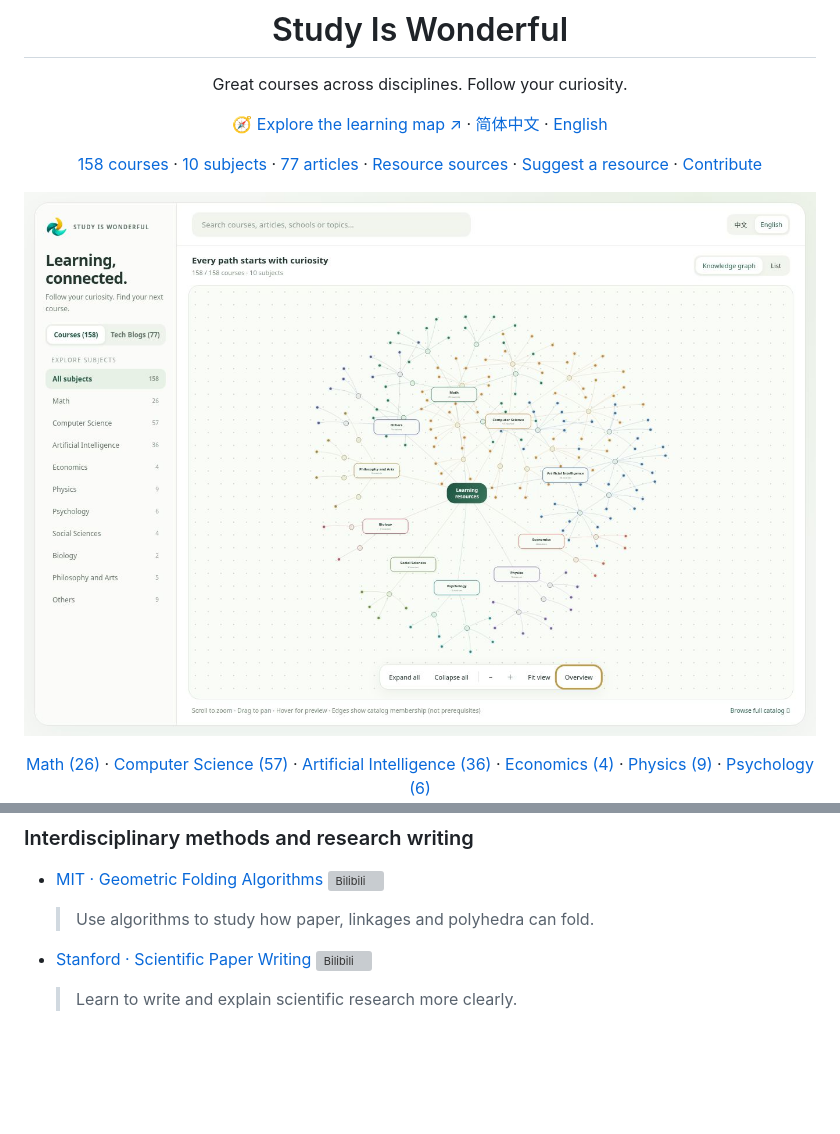
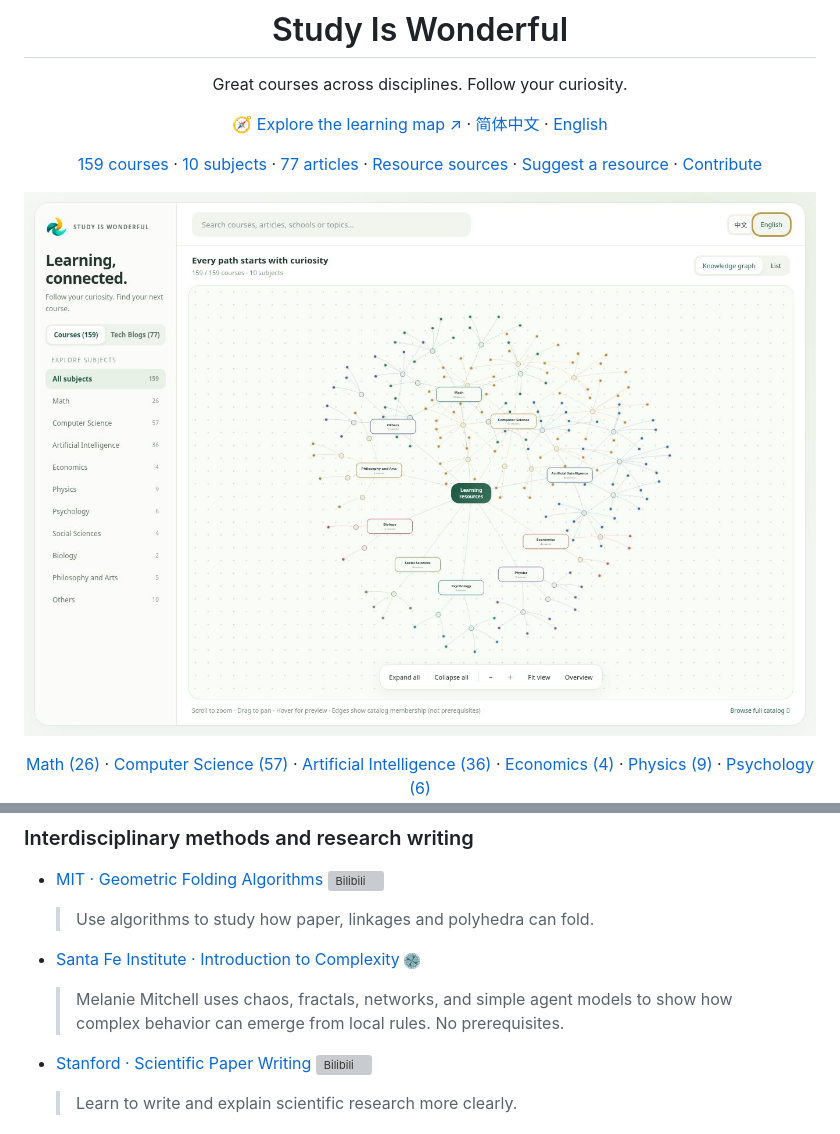
Before and after one commit to xioacd99/study-is-wonderful, a Markdown page: README-en.md, 2 parts joined by grey strips. Rendered like a GitHub page; pictures changed too: icons/santa-fe-institute.png (added), resource-map/preview-en.jpg; blank space fills up the shorter version; grey boxes are pictures that could not be loaded.

Commit message:
Add Santa Fe Institute's Introduction to Complexity and source icon

```diff
--- a/README-en.md
+++ b/README-en.md
@@ -8,7 +8,7 @@ Great courses across disciplines. Follow your curiosity.
 
 [🧭 Explore the learning map ↗](https://xioacd99.github.io/study-is-wonderful/resource-map/) · [简体中文](README.md) · [English](README-en.md)
 
-[158 courses](#目录-contents) · [10 subjects](#目录-contents) · [77 articles](#技术博客-technical-blogs) · [Resource sources](#资源来源-sources) · [Suggest a resource](https://github.com/xioacd99/study-is-wonderful/issues) · [Contribute](https://github.com/xioacd99/study-is-wonderful/pulls)
+[159 courses](#目录-contents) · [10 subjects](#目录-contents) · [77 articles](#技术博客-technical-blogs) · [Resource sources](#资源来源-sources) · [Suggest a resource](https://github.com/xioacd99/study-is-wonderful/issues) · [Contribute](https://github.com/xioacd99/study-is-wonderful/pulls)
 
 </div>
 
@@ -693,6 +693,9 @@ Within each topic, courses are sorted by English title. Different course version
 - <a id="course-other-01"></a>[MIT · Geometric Folding Algorithms](https://www.bilibili.com/BV14q4y1R7Ra) <img src="bilibili.svg" alt="Bilibili" height="16">
   > Use algorithms to study how paper, linkages and polyhedra can fold.
 
+- <a id="course-other-10"></a>[Santa Fe Institute · Introduction to Complexity](https://www.complexityexplorer.org/courses/185-introduction-to-complexity) <img src="icons/santa-fe-institute.png" alt="Santa Fe Institute" height="16">
+  > Melanie Mitchell uses chaos, fractals, networks, and simple agent models to show how complex behavior can emerge from local rules. No prerequisites.
+
 - <a id="course-other-03"></a>[Stanford · Scientific Paper Writing](https://www.bilibili.com/BV1zv41177JQ) <img src="bilibili.svg" alt="Bilibili" height="16">
   > Learn to write and explain scientific research more clearly.
 
```
Also changed, not shown: other parts of README-en.md (+2 -2 lines), resource-map/preview-zh.jpg, 6 other files.
